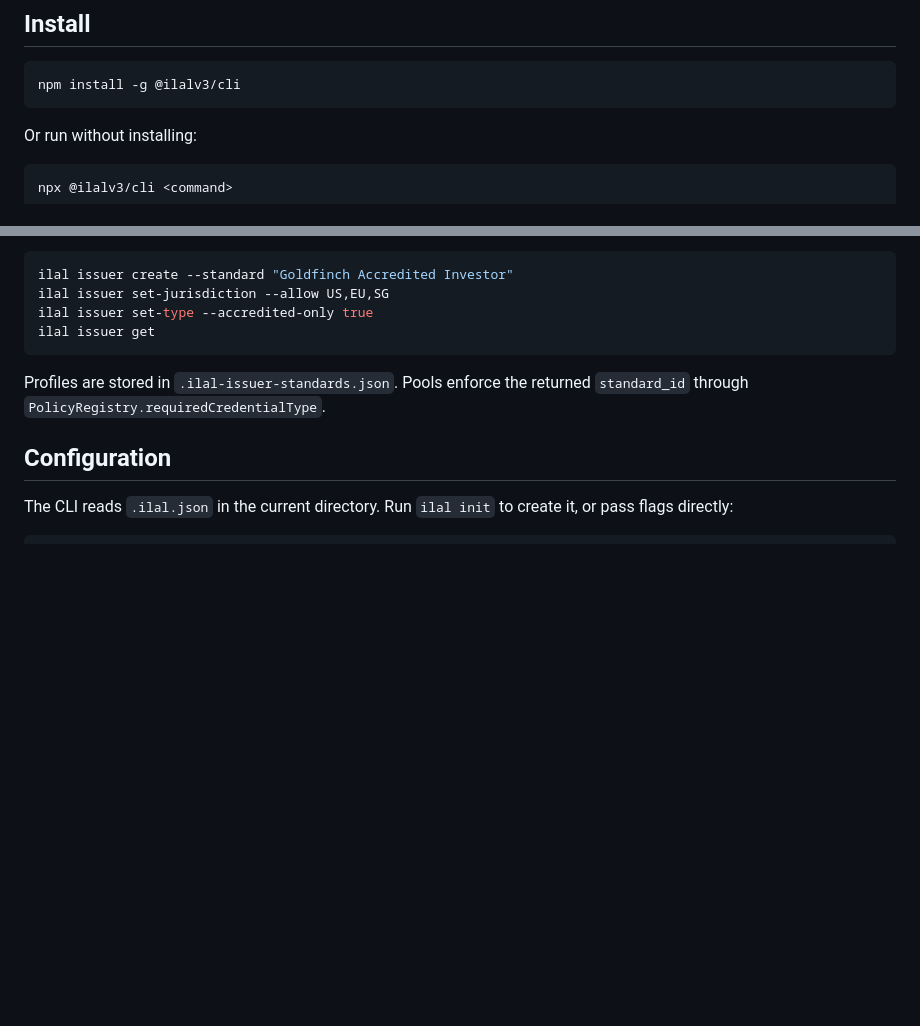
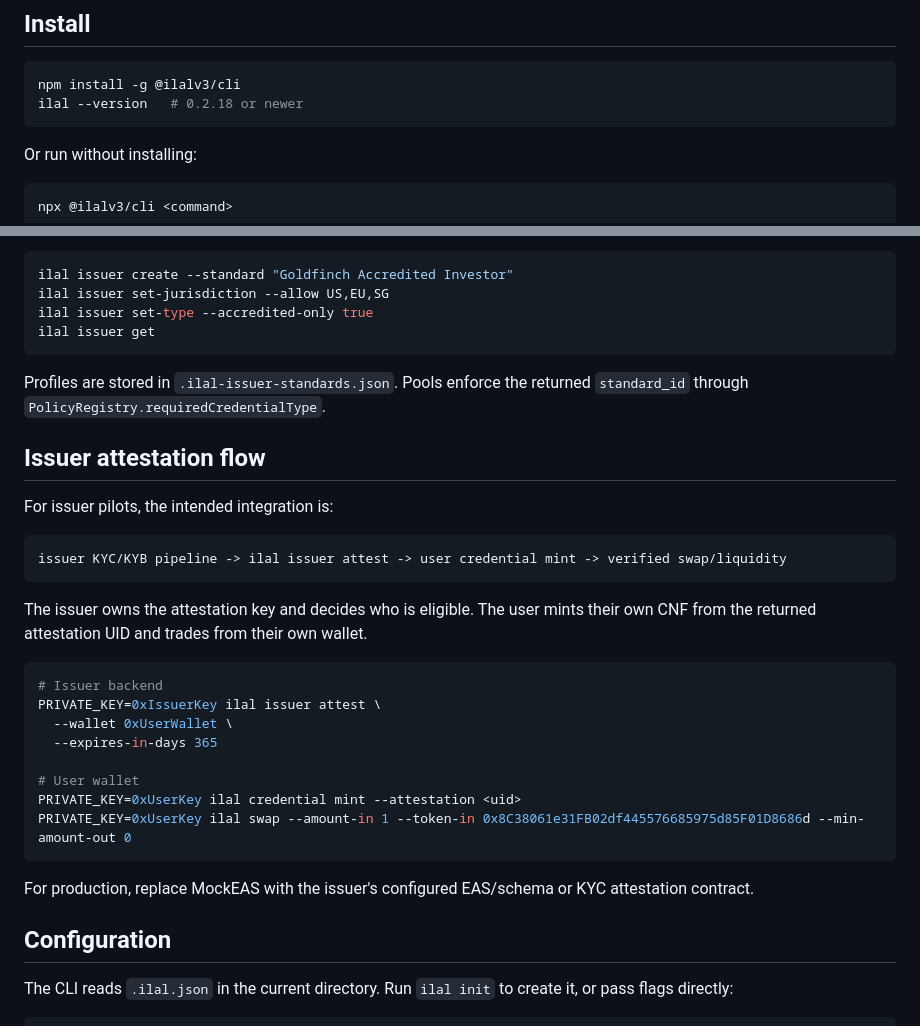
Before and after one commit to rpnny/ILAL, a Markdown page: README.md, 2 parts joined by grey strips. Rendered like a GitHub page; blank space fills up the shorter version.

Commit message:
Update CLI issuer pilot docs

````diff
--- a/README.md
+++ b/README.md
@@ -8,6 +8,7 @@ ILAL gates swaps and liquidity operations behind on-chain compliance credentials
 
 ```bash
 npm install -g @ilalv3/cli
+ilal --version   # 0.2.18 or newer
 ```
 
 Or run without installing:
@@ -170,6 +171,29 @@ ilal issuer get
 
 Profiles are stored in `.ilal-issuer-standards.json`. Pools enforce the returned `standard_id` through `PolicyRegistry.requiredCredentialType`.
 
+## Issuer attestation flow
+
+For issuer pilots, the intended integration is:
+
+```text
+issuer KYC/KYB pipeline -> ilal issuer attest -> user credential mint -> verified swap/liquidity
+```
+
+The issuer owns the attestation key and decides who is eligible. The user mints their own CNF from the returned attestation UID and trades from their own wallet.
+
+```bash
+# Issuer backend
+PRIVATE_KEY=0xIssuerKey ilal issuer attest \
+  --wallet 0xUserWallet \
+  --expires-in-days 365
+
+# User wallet
+PRIVATE_KEY=0xUserKey ilal credential mint --attestation <uid>
+PRIVATE_KEY=0xUserKey ilal swap --amount-in 1 --token-in 0x8C38061e31FB02df445576685975d85F01D8686d --min-amount-out 0
+```
+
+For production, replace MockEAS with the issuer's configured EAS/schema or KYC attestation contract.
+
 ## Configuration
 
 The CLI reads `.ilal.json` in the current directory. Run `ilal init` to create it, or pass flags directly:
````
